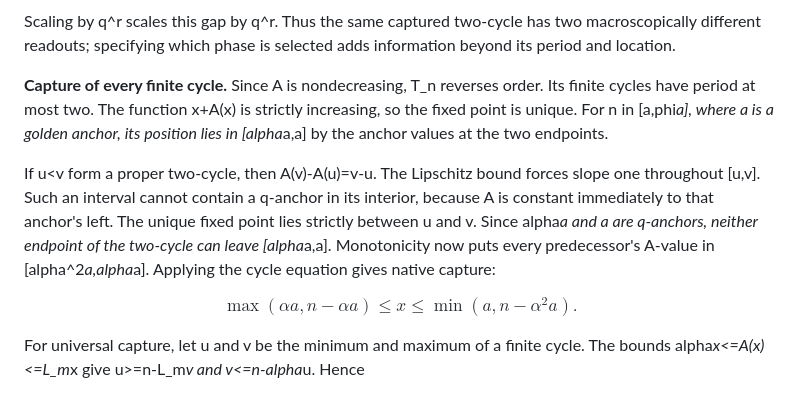
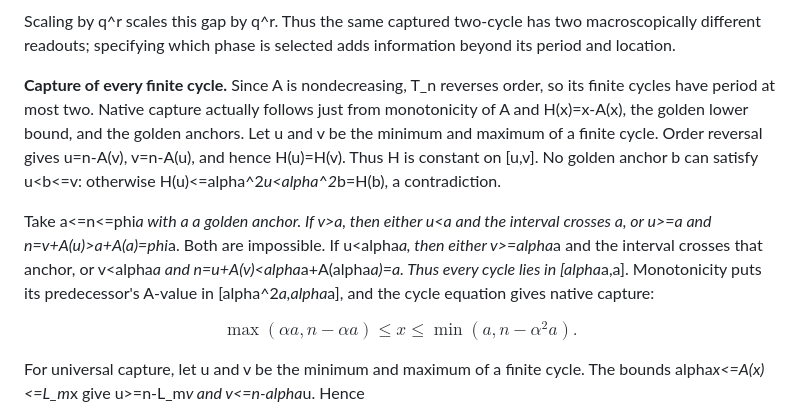
Before and after one commit to the-omega-institute/nested-recurrences, a Markdown page: cloitre-conway/dispersion.md, the part around the change. Drawn GitHub-style.

Commit message:
Give the general monotone-anchor capture argument

```diff
--- a/cloitre-conway/dispersion.md
+++ b/cloitre-conway/dispersion.md
@@ -440,18 +440,19 @@ has two macroscopically different readouts; specifying which phase is
 selected adds information beyond its period and location.
 
 **Capture of every finite cycle.** Since A is nondecreasing, T_n reverses
-order. Its finite cycles have period at most two. The function x+A(x) is
-strictly increasing, so the fixed point is unique. For n in
-[a,phi*a], where a is a golden anchor, its position lies in [alpha*a,a]
-by the anchor values at the two endpoints.
-
-If u<v form a proper two-cycle, then A(v)-A(u)=v-u. The Lipschitz bound
-forces slope one throughout [u,v]. Such an interval cannot contain a
-q-anchor in its interior, because A is constant immediately to that
-anchor's left. The unique fixed point lies strictly between u and v.
-Since alpha*a and a are q-anchors, neither endpoint of the two-cycle
-can leave [alpha*a,a]. Monotonicity now puts every predecessor's A-value
-in [alpha^2*a,alpha*a]. Applying the cycle equation gives native capture:
+order, so its finite cycles have period at most two. Native capture
+actually follows just from monotonicity of A and H(x)=x-A(x), the golden
+lower bound, and the golden anchors. Let u and v be the minimum and maximum
+of a finite cycle. Order reversal gives u=n-A(v), v=n-A(u), and hence
+H(u)=H(v). Thus H is constant on [u,v]. No golden anchor b can satisfy
+u<b<=v: otherwise H(u)<=alpha^2*u<alpha^2*b=H(b), a contradiction.
+
+Take a<=n<=phi*a with a a golden anchor. If v>a, then either u<a and
+the interval crosses a, or u>=a and n=v+A(u)>a+A(a)=phi*a. Both are
+impossible. If u<alpha*a, then either v>=alpha*a and the interval crosses
+that anchor, or v<alpha*a and n=u+A(v)<alpha*a+A(alpha*a)=a. Thus every
+cycle lies in [alpha*a,a]. Monotonicity puts its predecessor's A-value
+in [alpha^2*a,alpha*a], and the cycle equation gives native capture:
 
 $$
 \max(\alpha a,n-\alpha a)\le x
```
